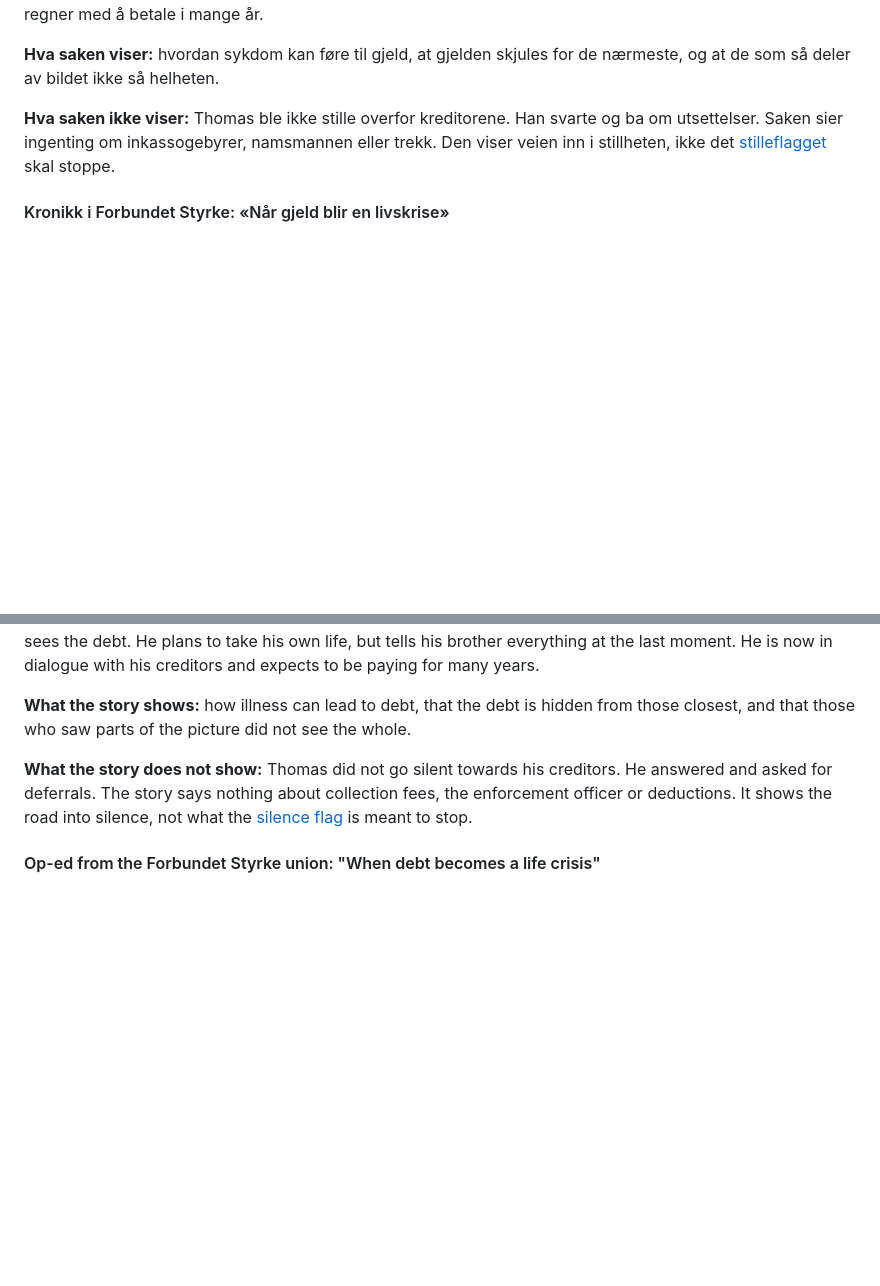
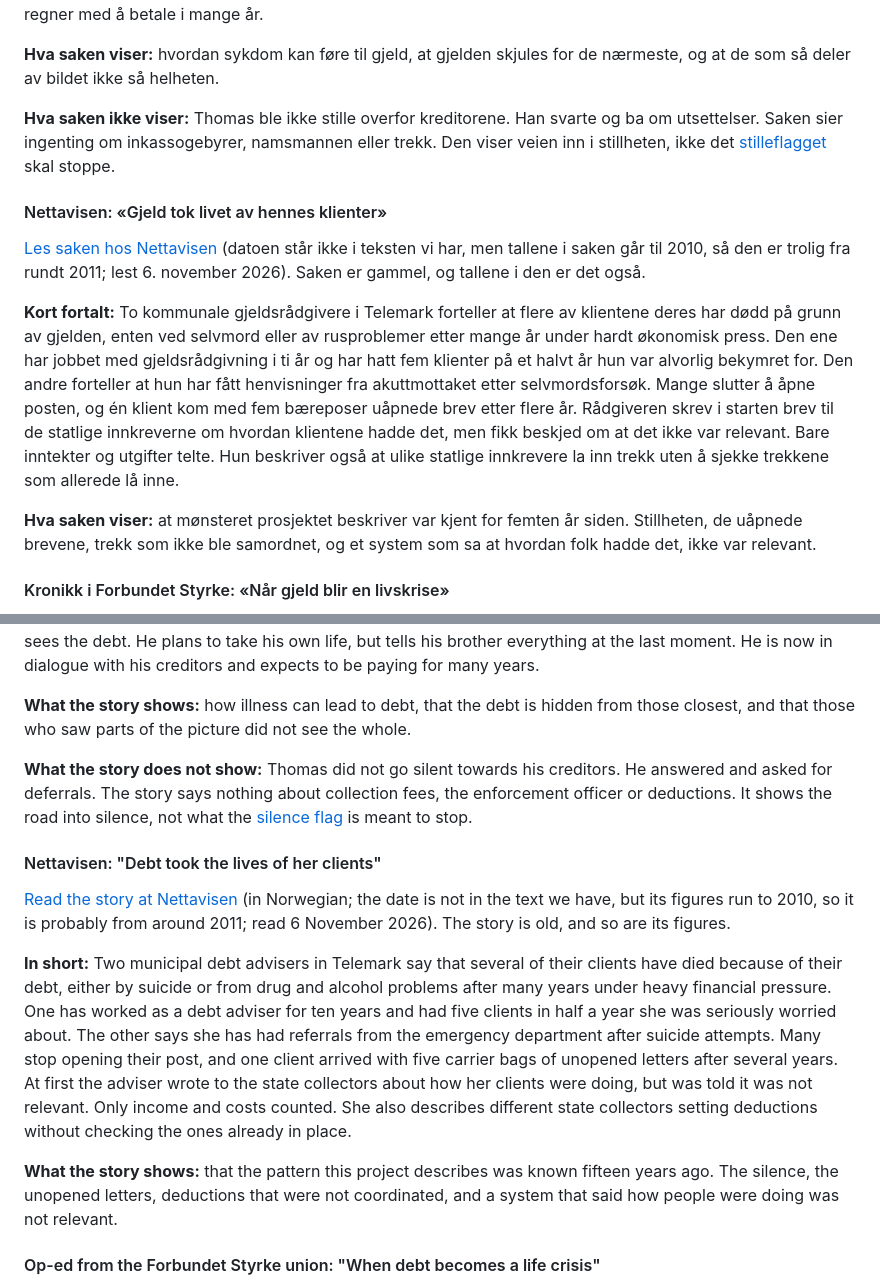
Before and after one commit to Markemus-byte/Debt.alarm, a Markdown page: docs/historier.md, 2 parts joined by grey strips. Rendered like a GitHub page; blank space fills up the shorter version.

Commit message:
Add the Nettavisen story about debt advisers' clients
Summarised in our own words with a link and credit; notes that the story
is probably from around 2011 and its figures are old.

Co-Authored-By: Claude Opus 5.5 <noreply@anthropic.com>
Claude-Session: https://claude.ai/code/session_01EigbadajrGCEgL6mD7M6EC
Signed-off-by: Markemus-byte <207293520+Markemus-byte@users.noreply.github.com>

```diff
--- a/docs/historier.md
+++ b/docs/historier.md
@@ -85,6 +85,14 @@ Sakene under er publisert av andre. Referatene er skrevet med våre egne ord. Te
 **Hva saken viser:** hvordan sykdom kan føre til gjeld, at gjelden skjules for de nærmeste, og at de som så deler av bildet ikke så helheten.
 
 **Hva saken ikke viser:** Thomas ble ikke stille overfor kreditorene. Han svarte og ba om utsettelser. Saken sier ingenting om inkassogebyrer, namsmannen eller trekk. Den viser veien inn i stillheten, ikke det [stilleflagget](forslag.md) skal stoppe.
+
+#### Nettavisen: «Gjeld tok livet av hennes klienter»
+
+[Les saken hos Nettavisen](https://www.nettavisen.no/nyheter/gjeld-tok-livet-av-hennes-klienter/s/12-95-3179307) (datoen står ikke i teksten vi har, men tallene i saken går til 2010, så den er trolig fra rundt 2011; lest 6. november 2026). Saken er gammel, og tallene i den er det også.
+
+**Kort fortalt:** To kommunale gjeldsrådgivere i Telemark forteller at flere av klientene deres har dødd på grunn av gjelden, enten ved selvmord eller av rusproblemer etter mange år under hardt økonomisk press. Den ene har jobbet med gjeldsrådgivning i ti år og har hatt fem klienter på et halvt år hun var alvorlig bekymret for. Den andre forteller at hun har fått henvisninger fra akuttmottaket etter selvmordsforsøk. Mange slutter å åpne posten, og én klient kom med fem bæreposer uåpnede brev etter flere år. Rådgiveren skrev i starten brev til de statlige innkreverne om hvordan klientene hadde det, men fikk beskjed om at det ikke var relevant. Bare inntekter og utgifter telte. Hun beskriver også at ulike statlige innkrevere la inn trekk uten å sjekke trekkene som allerede lå inne.
+
+**Hva saken viser:** at mønsteret prosjektet beskriver var kjent for femten år siden. Stillheten, de uåpnede brevene, trekk som ikke ble samordnet, og et system som sa at hvordan folk hadde det, ikke var relevant.
 
 #### Kronikk i Forbundet Styrke: «Når gjeld blir en livskrise»
 
@@ -185,6 +193,14 @@ The cases below were published by others. The summaries are written in our own w
 
 **What the story does not show:** Thomas did not go silent towards his creditors. He answered and asked for deferrals. The story says nothing about collection fees, the enforcement officer or deductions. It shows the road into silence, not what the [silence flag](forslag.md) is meant to stop.
 
+#### Nettavisen: "Debt took the lives of her clients"
+
+[Read the story at Nettavisen](https://www.nettavisen.no/nyheter/gjeld-tok-livet-av-hennes-klienter/s/12-95-3179307) (in Norwegian; the date is not in the text we have, but its figures run to 2010, so it is probably from around 2011; read 6 November 2026). The story is old, and so are its figures.
+
+**In short:** Two municipal debt advisers in Telemark say that several of their clients have died because of their debt, either by suicide or from drug and alcohol problems after many years under heavy financial pressure. One has worked as a debt adviser for ten years and had five clients in half a year she was seriously worried about. The other says she has had referrals from the emergency department after suicide attempts. Many stop opening their post, and one client arrived with five carrier bags of unopened letters after several years. At first the adviser wrote to the state collectors about how her clients were doing, but was told it was not relevant. Only income and costs counted. She also describes different state collectors setting deductions without checking the ones already in place.
+
+**What the story shows:** that the pattern this project describes was known fifteen years ago. The silence, the unopened letters, deductions that were not coordinated, and a system that said how people were doing was not relevant.
+
 #### Op-ed from the Forbundet Styrke union: "When debt becomes a life crisis"
 
 [Read the op-ed at Forbundet Styrke](https://styrke.no/nyhet/nar-gjeld-blir-en-livskrise/) (Torleif Sand, leader of Årdal Kjemiske Fagforening and LO i Hydro, 8 December 2025, in Norwegian, read 6 November 2026). This is an opinion piece, not a story about a particular person.
```
